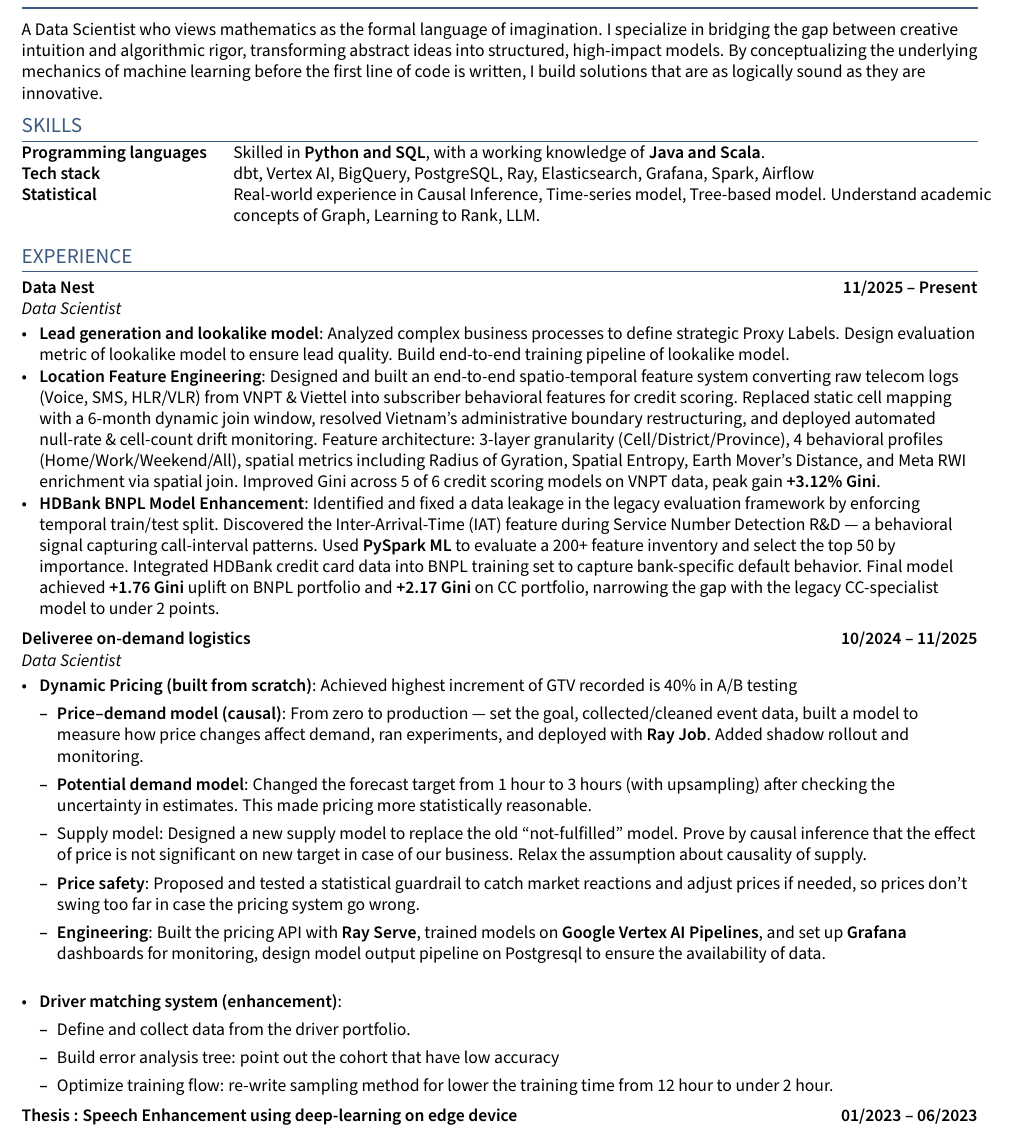
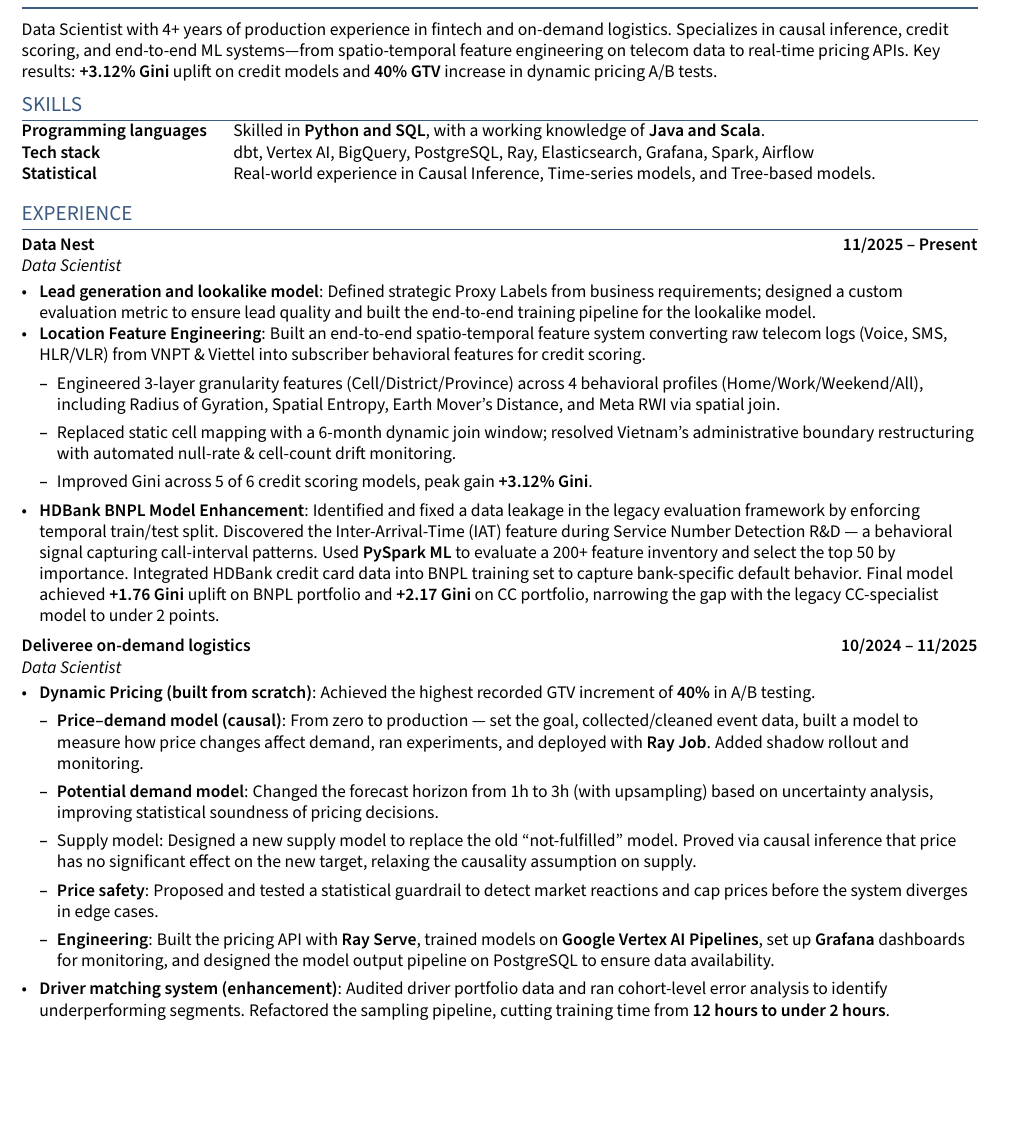
Before and after one commit to tonyvu1289/lattex-resume, a LaTeX CV (resume.tex, which reads sections/experience.tex, sections/objective.tex, sections/skills.tex): part of page 1 of 2, cut at the place of the change, the shorter picture padded with empty space. Compiled offline with pdfLaTeX.

Commit message:
re-write

```diff
--- a/sections/experience.tex
+++ b/sections/experience.tex
@@ -4,29 +4,27 @@
 \subsection{Data Nest \hfill 11/2025 -- Present}
 \subtext{Data Scientist}
 \begin{zitemize}
-    \item \textbf{Lead generation and lookalike model}: Analyzed complex business processes to define strategic Proxy Labels. Design evaluation metric of lookalike model to ensure lead quality. Build end-to-end training pipeline of lookalike model.
-    \item \textbf{Location Feature Engineering}: Designed and built an end-to-end spatio-temporal feature system converting raw telecom logs (Voice, SMS, HLR/VLR) from VNPT \& Viettel into subscriber behavioral features for credit scoring. Replaced static cell mapping with a 6-month dynamic join window, resolved Vietnam's administrative boundary restructuring, and deployed automated null-rate \& cell-count drift monitoring. Feature architecture: 3-layer granularity (Cell/District/Province), 4 behavioral profiles (Home/Work/Weekend/All), spatial metrics including Radius of Gyration, Spatial Entropy, Earth Mover's Distance, and Meta RWI enrichment via spatial join. Improved Gini across 5 of 6 credit scoring models on VNPT data, peak gain \textbf{+3.12\% Gini}.
+    \item \textbf{Lead generation and lookalike model}: Defined strategic Proxy Labels from business requirements; designed a custom evaluation metric to ensure lead quality and built the end-to-end training pipeline for the lookalike model.
+    \item \textbf{Location Feature Engineering}: Built an end-to-end spatio-temporal feature system converting raw telecom logs (Voice, SMS, HLR/VLR) from VNPT \& Viettel into subscriber behavioral features for credit scoring.
+    \begin{itemize}
+        \item Engineered 3-layer granularity features (Cell/District/Province) across 4 behavioral profiles (Home/Work/Weekend/All), including Radius of Gyration, Spatial Entropy, Earth Mover's Distance, and Meta RWI via spatial join.
+        \item Replaced static cell mapping with a 6-month dynamic join window; resolved Vietnam's administrative boundary restructuring with automated null-rate \& cell-count drift monitoring.
+        \item Improved Gini across 5 of 6 credit scoring models, peak gain \textbf{+3.12\% Gini}.
+    \end{itemize}
     \item \textbf{HDBank BNPL Model Enhancement}: Identified and fixed a data leakage in the legacy evaluation framework by enforcing temporal train/test split. Discovered the Inter-Arrival-Time (IAT) feature during Service Number Detection R\&D --- a behavioral signal capturing call-interval patterns. Used \textbf{PySpark ML} to evaluate a 200+ feature inventory and select the top 50 by importance. Integrated HDBank credit card data into BNPL training set to capture bank-specific default behavior. Final model achieved \textbf{+1.76 Gini} uplift on BNPL portfolio and \textbf{+2.17 Gini} on CC portfolio, narrowing the gap with the legacy CC-specialist model to under 2 points.
 \end{zitemize}
+
 \subsection{Deliveree on-demand logistics \hfill 10/2024 -- 11/2025}
 \subtext{Data Scientist}
 \begin{zitemize}
-    \item \textbf{Dynamic Pricing (built from scratch)}: Achieved highest increment of GTV recorded is 40\% in A/B testing
+    \item \textbf{Dynamic Pricing (built from scratch)}: Achieved the highest recorded GTV increment of \textbf{40\%} in A/B testing.
     \begin{itemize}
-        \item \textbf{Price–demand model (causal)}: From zero to production — set the goal, collected/cleaned event data, built a model to measure how price changes affect demand, ran experiments, and deployed with \textbf{Ray Job}. Added shadow rollout and monitoring.
+        \item \textbf{Price--demand model (causal)}: From zero to production --- set the goal, collected/cleaned event data, built a model to measure how price changes affect demand, ran experiments, and deployed with \textbf{Ray Job}. Added shadow rollout and monitoring.
+        \item \textbf{Potential demand model}: Changed the forecast horizon from 1h to 3h (with upsampling) based on uncertainty analysis, improving statistical soundness of pricing decisions.
+        \item Supply model: Designed a new supply model to replace the old ``not-fulfilled'' model. Proved via causal inference that price has no significant effect on the new target, relaxing the causality assumption on supply.
+        \item \textbf{Price safety}: Proposed and tested a statistical guardrail to detect market reactions and cap prices before the system diverges in edge cases.
+        \item \textbf{Engineering}: Built the pricing API with \textbf{Ray Serve}, trained models on \textbf{Google Vertex AI Pipelines}, set up \textbf{Grafana} dashboards for monitoring, and designed the model output pipeline on PostgreSQL to ensure data availability.
+    \end{itemize}
+    \item \textbf{Driver matching system (enhancement)}: Audited driver portfolio data and ran cohort-level error analysis to identify underperforming segments. Refactored the sampling pipeline, cutting training time from \textbf{12 hours to under 2 hours}.
+\end{zitemize}
 
-        \item \textbf{Potential demand model}: Changed the forecast target from 1 hour to 3 hours (with upsampling) after checking the uncertainty in estimates. This made pricing more statistically reasonable.
-        \item Supply model: Designed a new supply model to replace the old “not-fulfilled” model. Prove by causal inference that the effect of price is not significant on new target in case of our business. Relax the assumption about causality of supply.
-        \item \textbf{Price safety}: Proposed and tested a statistical guardrail to catch market reactions and adjust prices if needed, so prices don’t swing too far in case the pricing system go wrong.
-        \item \textbf{Engineering}: Built the pricing API with \textbf{Ray Serve}, trained models on \textbf{Google Vertex AI Pipelines}, and set up \textbf{Grafana} dashboards for monitoring, design model output pipeline on Postgresql to ensure the availability of data.
-        \end{itemize}
-\end{zitemize}
-\begin{zitemize}
-\item \textbf{Driver matching system (enhancement)}: \begin{itemize}
-        \item Define and collect data from the driver portfolio.
-        \item Build error analysis tree: point out the cohort that have low accuracy
-        \item Optimize training flow: re-write sampling method for lower the training time from 12 hour to under 2 hour.
-    \end{itemize}
-
-\end{zitemize}
-\subsection{Thesis : Speech Enhancement using deep-learning on edge device \hfill 01/2023 -- 06/2023}
@@ -38,4 +33,3 @@
 \begin{zitemize}
 \item Developed an expense prediction model by redefining the target variable and implementing a data pipeline with \textbf{dbt} and \textbf{Airflow}. Delivered insights through dashboards on \textbf{Holistics} and personalized customer engagement using \textbf{Mandrill}.
 \item Enhanced transaction purpose classification by applying \textbf{rule mining}, \textbf{Elasticsearch} (TF-IDF, Bayesian clustering), and advanced evaluation with \textbf{EvidentlyAI}. Deployed the improved model as an API service using \textbf{SpringData}.
-\item Designed and implemented graph algorithms (\textbf{DFS, BFS, heuristic growth}) on 4TB of user interaction data with \textbf{PySpark}, uncovering customer behavior patterns that informed UI/UX improvements in money transfer and adding contact flows.
@@ -93,0 +46,3 @@
+\begin{zitemize}
+\item Scoped DS use cases (churn prediction, spending regression, recommendation) by auditing data across VIB's card, digital, and marketing departments. Assessed data quality and built SAP dashboards to track DS metrics for the BA team.
+\end{zitemize}
--- a/sections/objective.tex
+++ b/sections/objective.tex
@@ -1,3 +1,3 @@
 %====================
-A Data Scientist who views mathematics as the formal language of imagination. I specialize in bridging the gap between creative intuition and algorithmic rigor, transforming abstract ideas into structured, high-impact models. By conceptualizing the underlying mechanics of machine learning before the first line of code is written, I build solutions that are as logically sound as they are innovative.
+Data Scientist with 4+ years of production experience in fintech and on-demand logistics. Specializes in causal inference, credit scoring, and end-to-end ML systems---from spatio-temporal feature engineering on telecom data to real-time pricing APIs. Key results: \textbf{+3.12\% Gini} uplift on credit models and \textbf{40\% GTV} increase in dynamic pricing A/B tests.
 %====================
--- a/sections/skills.tex
+++ b/sections/skills.tex
@@ -1,6 +1,5 @@
 \begin{tabular}{p{11em} p{1em} p{43em}}
 \skills{Programming languages} & &    Skilled in\textbf{ Python and SQL}, with a working knowledge of \textbf{Java and Scala}. \\
 \skills{Tech stack} & & dbt, Vertex AI, BigQuery, PostgreSQL, Ray, Elasticsearch, Grafana, Spark, Airflow \\
-\skills{Statistical} & & Real-world experience in Causal Inference, Time-series model, Tree-based model. Understand academic concepts of Graph, Learning to Rank, LLM.
-\\
+\skills{Statistical} & & Real-world experience in Causal Inference, Time-series models, and Tree-based models. \\
 \end{tabular}
```
Also changed, not shown: sections/education.tex (+4 -5 lines), sections/experience.tex (57 more changed lines), 1 other file.
